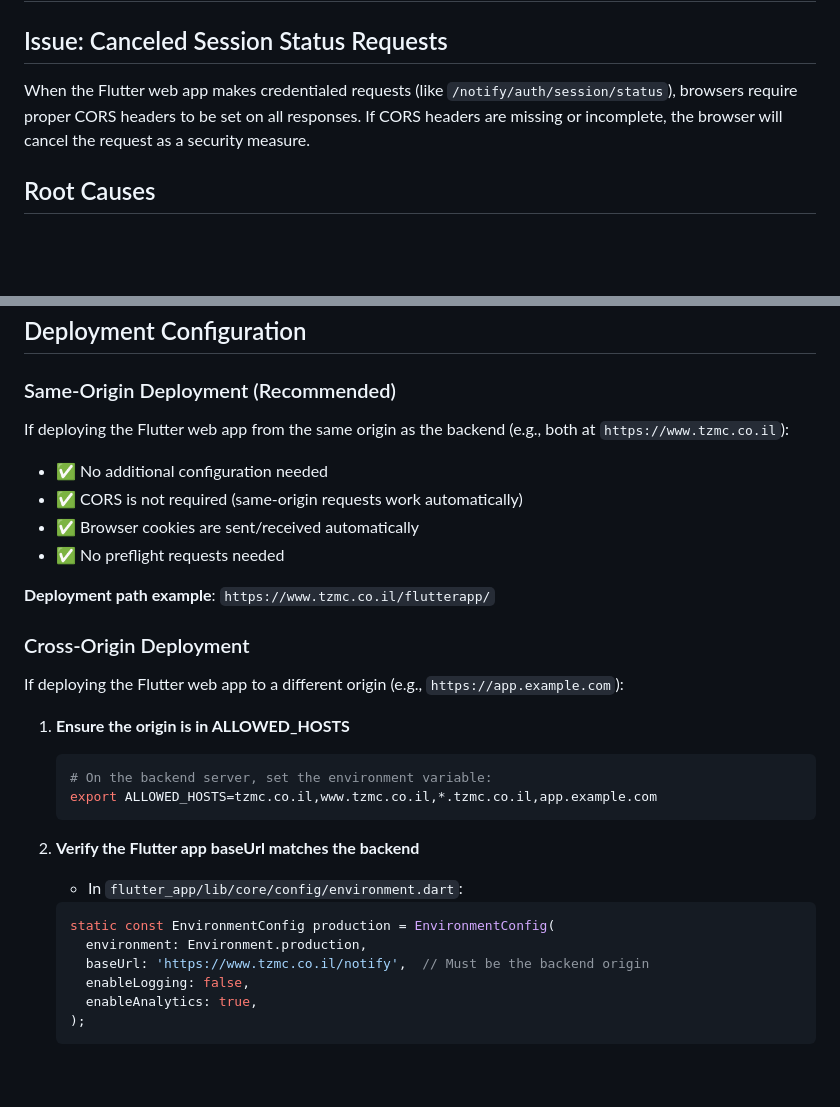
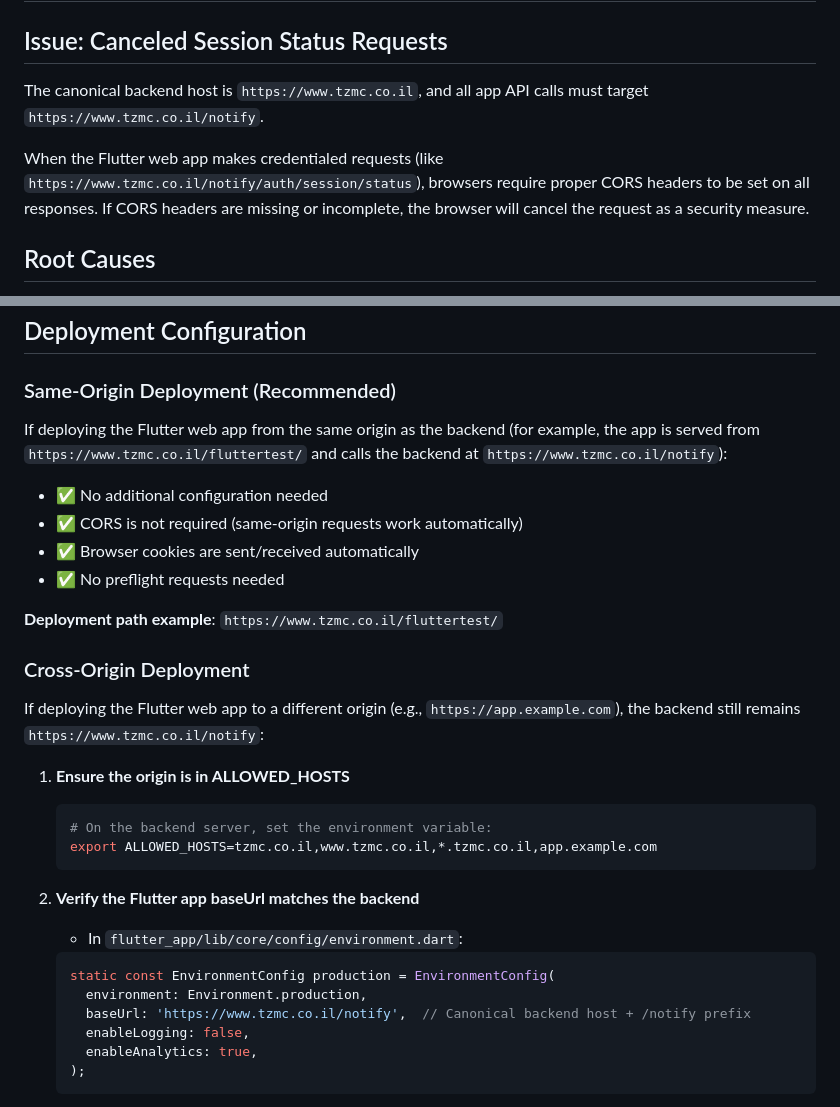
Before and after one commit to jammalmassalha/tzmc.push.app, a Markdown page: CORS_DEPLOYMENT_GUIDE.md, 2 parts joined by grey strips. GitHub-like rendering; blank space fills up the shorter version.

Commit message:
Clarify deploy host in docs
Co-authored-by: jammalmassalha <27696154+jammalmassalha@users.noreply.github.com>

````diff
--- a/CORS_DEPLOYMENT_GUIDE.md
+++ b/CORS_DEPLOYMENT_GUIDE.md
@@ -2,7 +2,9 @@
 
 ## Issue: Canceled Session Status Requests
 
-When the Flutter web app makes credentialed requests (like `/notify/auth/session/status`), browsers require proper CORS headers to be set on all responses. If CORS headers are missing or incomplete, the browser will cancel the request as a security measure.
+The canonical backend host is `https://www.tzmc.co.il`, and all app API calls must target `https://www.tzmc.co.il/notify`.
+
+When the Flutter web app makes credentialed requests (like `https://www.tzmc.co.il/notify/auth/session/status`), browsers require proper CORS headers to be set on all responses. If CORS headers are missing or incomplete, the browser will cancel the request as a security measure.
 
 ## Root Causes
 
@@ -32,16 +34,16 @@ When the Flutter web app makes credentialed requests (like `/notify/auth/session
 ## Deployment Configuration
 
 ### Same-Origin Deployment (Recommended)
-If deploying the Flutter web app from the same origin as the backend (e.g., both at `https://www.tzmc.co.il`):
+If deploying the Flutter web app from the same origin as the backend (for example, the app is served from `https://www.tzmc.co.il/fluttertest/` and calls the backend at `https://www.tzmc.co.il/notify`):
 - ✅ No additional configuration needed
 - ✅ CORS is not required (same-origin requests work automatically)
 - ✅ Browser cookies are sent/received automatically
 - ✅ No preflight requests needed
 
-**Deployment path example**: `https://www.tzmc.co.il/flutterapp/`
+**Deployment path example**: `https://www.tzmc.co.il/fluttertest/`
 
 ### Cross-Origin Deployment
-If deploying the Flutter web app to a different origin (e.g., `https://app.example.com`):
+If deploying the Flutter web app to a different origin (e.g., `https://app.example.com`), the backend still remains `https://www.tzmc.co.il/notify`:
 
 1. **Ensure the origin is in ALLOWED_HOSTS**
    ```bash
@@ -54,7 +56,7 @@ If deploying the Flutter web app to a different origin (e.g., `https://app.examp
    ```dart
    static const EnvironmentConfig production = EnvironmentConfig(
      environment: Environment.production,
-     baseUrl: 'https://www.tzmc.co.il/notify',  // Must be the backend origin
+     baseUrl: 'https://www.tzmc.co.il/notify',  // Canonical backend host + /notify prefix
      enableLogging: false,
      enableAnalytics: true,
    );
````
Also changed, not shown: CORS_VERIFICATION_CHECKLIST.md (+4 -4 lines), flutter_app/PLATFORM_SETUP.md (+2 -2 lines).
